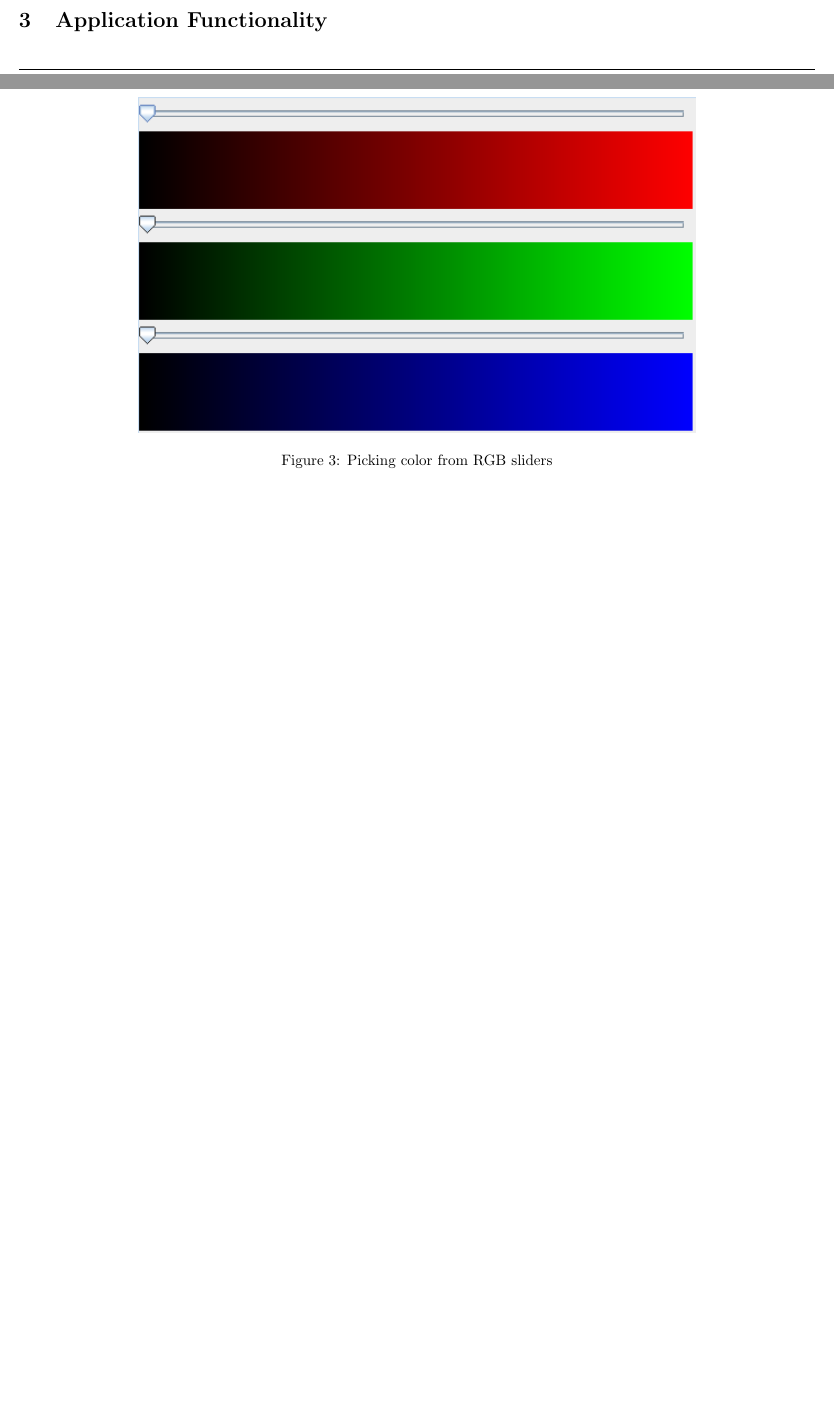
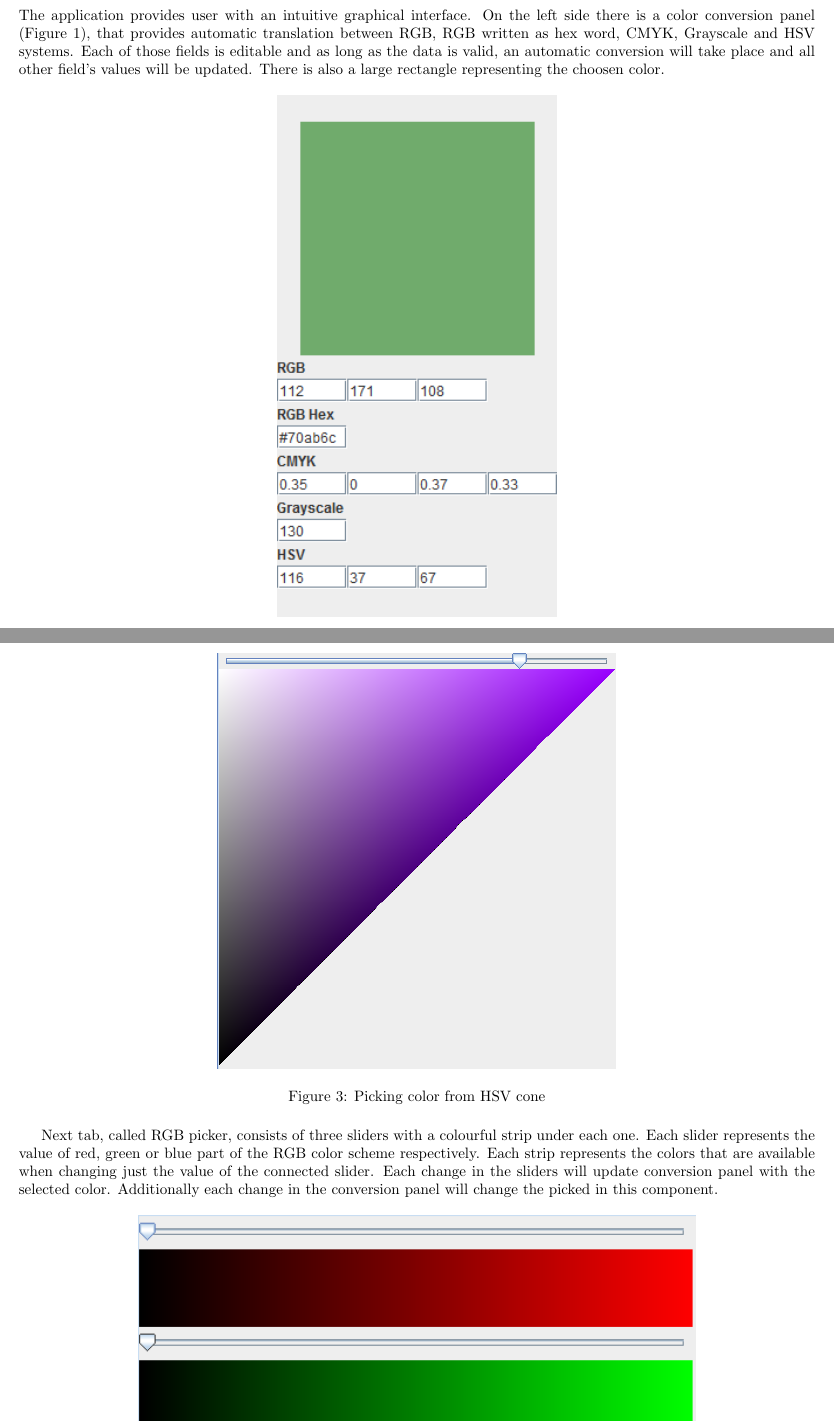
Before and after one commit to maciejborkowski/Color-systems-conversion-tool, a LaTeX document (report/main.tex): two parts of pages 3 and 5 of 5 before the commit and two parts of pages 4 and 5 of 5 after it, joined at a grey line, cut at the place of the change, the shorter picture padded with empty space. Compiled offline with pdfLaTeX.

Commit message:
report GUI update

```diff
--- a/report/main.tex
+++ b/report/main.tex
@@ -159,4 +160,5 @@ Some examples for conversion between 0-255 RGB and CMYK:
 \section{Application Functionality}
+The application provides user with an intuitive graphical interface. On the left side there is a color conversion panel (Figure~\ref{fig:conv}), that provides automatic translation between RGB, RGB written as hex word, CMYK, Grayscale and HSV systems. Each of those fields is editable and as long as the data is valid, an automatic conversion will take place and all other field's values will be updated. There is also a large rectangle representing the choosen color.
 
 \begin{figure}[!htb]
 	\centering
@@ -168,13 +181,17 @@ Some examples for conversion between 0-255 RGB and CMYK:
+\clearpage
 \begin{figure}[!htb]
 	\centering
 	\includegraphics[width=0.5\textwidth]{img/hsvpick.png}
 	\caption{Picking color from HSV cone}
+	\label{fig:hsv}
 \end{figure}
 
+Next tab, called RGB picker, consists of three sliders with a colourful strip under each one. Each slider represents the value of red, green or blue part of the RGB color scheme respectively. Each strip represents the colors that are available when changing just the value of the connected slider. Each change in the sliders will update conversion panel with the selected color. Additionally each change in the conversion panel will change the picked in this component.
 
 \begin{figure}[!htb]
 	\centering
 	\includegraphics[width=0.7\textwidth]{img/rgbpick.png}
 	\caption{Picking color from RGB sliders}
+	\label{fig:rgb}
 \end{figure}
 
```
Also changed, not shown: report/main.tex (18 more changed lines).
